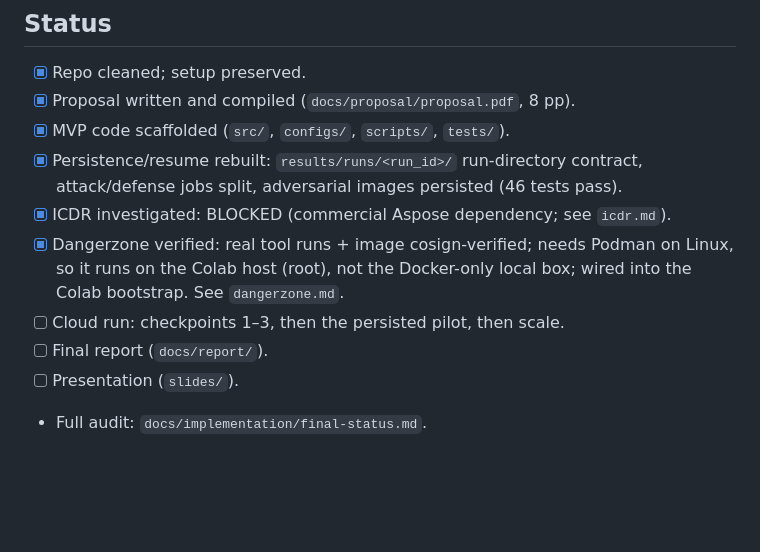
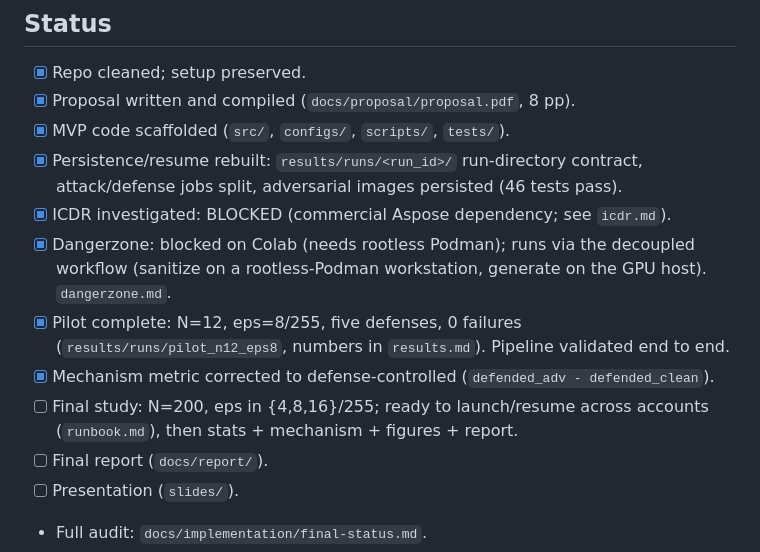
Before and after one commit to nongvantinh/computer-vision, a Markdown page: AGENTS.md, the part around the change. Drawn GitHub-style; blank space fills up the shorter version.

Commit message:
Status: pilot validated the pipeline; final N=200 x 3-eps study ready to launch
Mark the pipeline confirmed end-to-end by the N=12 pilot, the mechanism metric
corrected, and the full study (N=200, eps in {4,8,16}) ready to run and resume across
accounts via the runbook (D5 via the decoupled workflow).

```diff
--- a/AGENTS.md
+++ b/AGENTS.md
@@ -152,10 +152,14 @@ The CLI login is interactive (per Google account); see
 - [x] Persistence/resume rebuilt: `results/runs/<run_id>/` run-directory contract,
   attack/defense jobs split, adversarial images persisted (46 tests pass).
 - [x] ICDR investigated: BLOCKED (commercial Aspose dependency; see `icdr.md`).
-- [x] Dangerzone verified: real tool runs + image cosign-verified; needs Podman on
-  Linux, so it runs on the Colab host (root), not the Docker-only local box; wired
-  into the Colab bootstrap. See `dangerzone.md`.
-- [ ] Cloud run: checkpoints 1–3, then the persisted pilot, then scale.
+- [x] Dangerzone: blocked on Colab (needs rootless Podman); runs via the decoupled
+  workflow (sanitize on a rootless-Podman workstation, generate on the GPU host).
+  `dangerzone.md`.
+- [x] Pilot complete: N=12, eps=8/255, five defenses, 0 failures
+  (`results/runs/pilot_n12_eps8`, numbers in `results.md`). Pipeline validated end to end.
+- [x] Mechanism metric corrected to defense-controlled (`defended_adv - defended_clean`).
+- [ ] Final study: N=200, eps in {4,8,16}/255; ready to launch/resume across accounts
+  (`runbook.md`), then stats + mechanism + figures + report.
 - [ ] Final report (`docs/report/`).
 - [ ] Presentation (`slides/`).
 - Full audit: `docs/implementation/final-status.md`.
```
Also changed, not shown: docs/implementation/final-status.md (+10 -0 lines).
